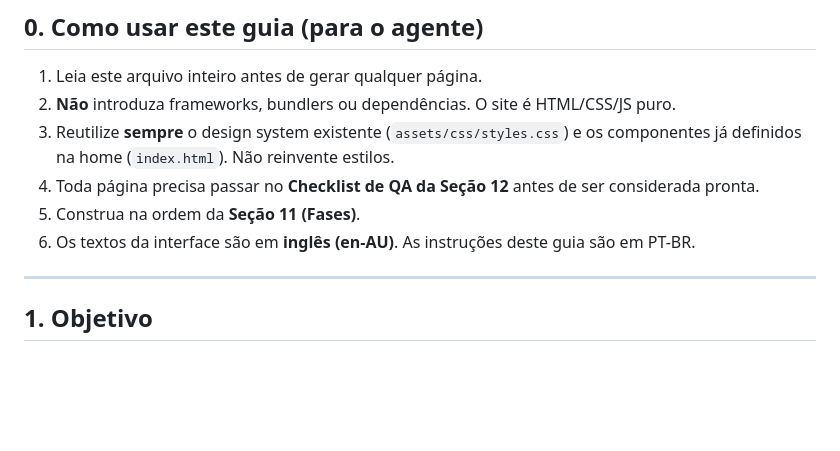
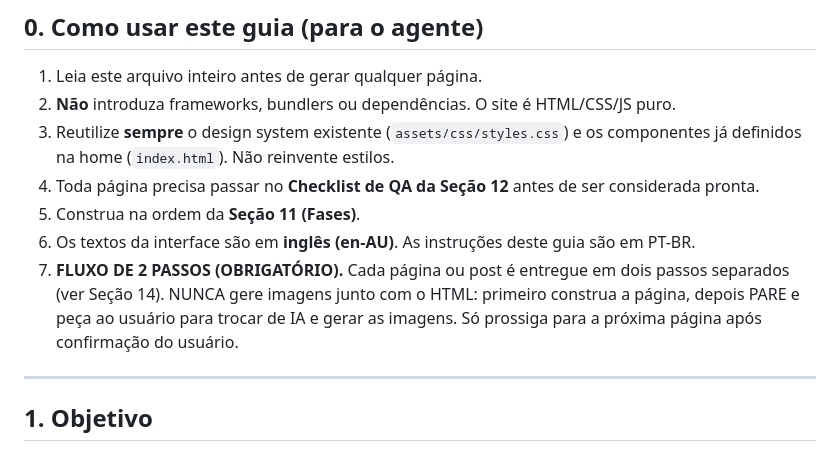
Before and after one commit to agenciafort/emergency-plumber-melbourne, a Markdown page: BUILD-GUIDE.md, the part around one of its changes. Drawn GitHub-style; blank space fills up the shorter version.

```diff
--- a/BUILD-GUIDE.md
+++ b/BUILD-GUIDE.md
@@ -15,6 +15,10 @@
 4. Toda página precisa passar no **Checklist de QA da Seção 12** antes de ser considerada pronta.
 5. Construa na ordem da **Seção 11 (Fases)**.
 6. Os textos da interface são em **inglês (en-AU)**. As instruções deste guia são em PT-BR.
+7. **FLUXO DE 2 PASSOS (OBRIGATÓRIO).** Cada página ou post é entregue em dois
+   passos separados (ver Seção 14). NUNCA gere imagens junto com o HTML: primeiro
+   construa a página, depois PARE e peça ao usuário para trocar de IA e gerar as
+   imagens. Só prossiga para a próxima página após confirmação do usuário.
 
 ---
 
```
Also changed, not shown: other parts of BUILD-GUIDE.md (+48 -0 lines).
